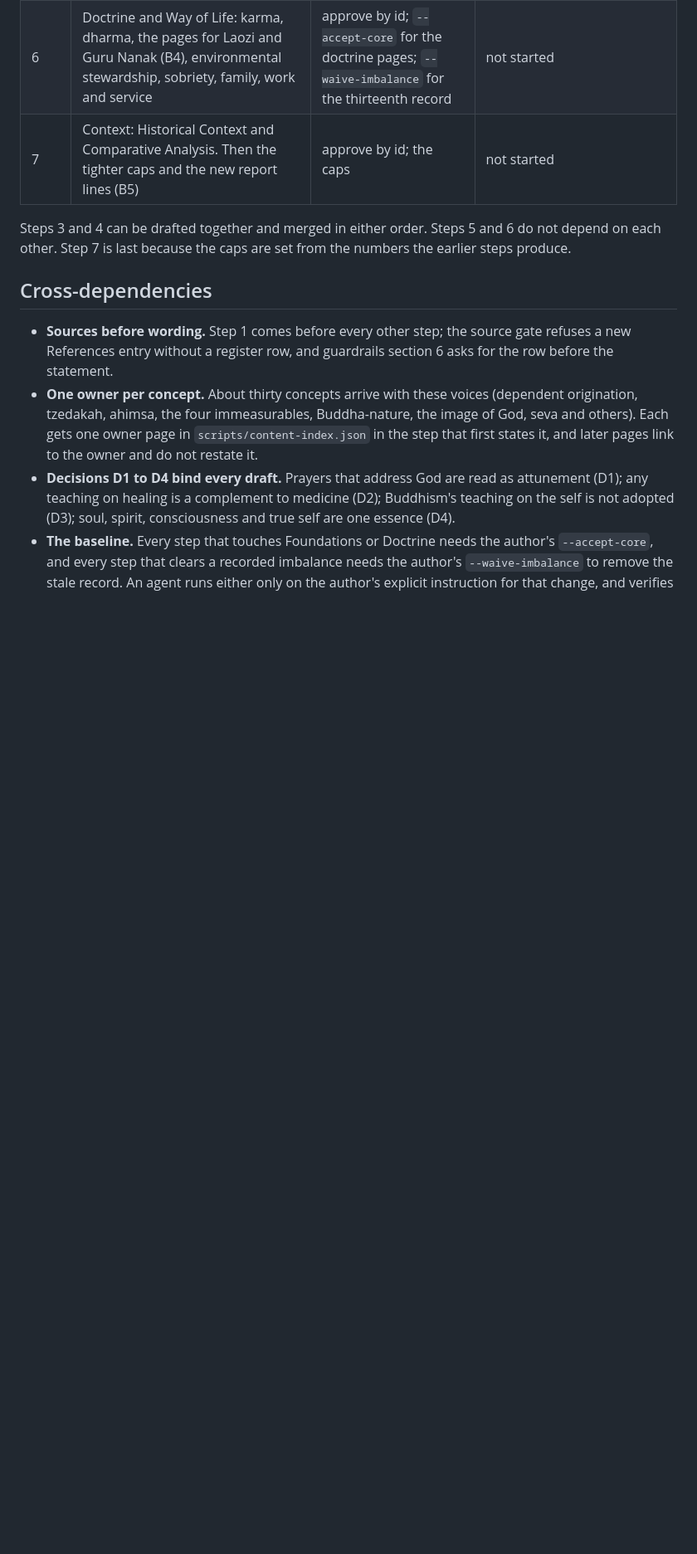
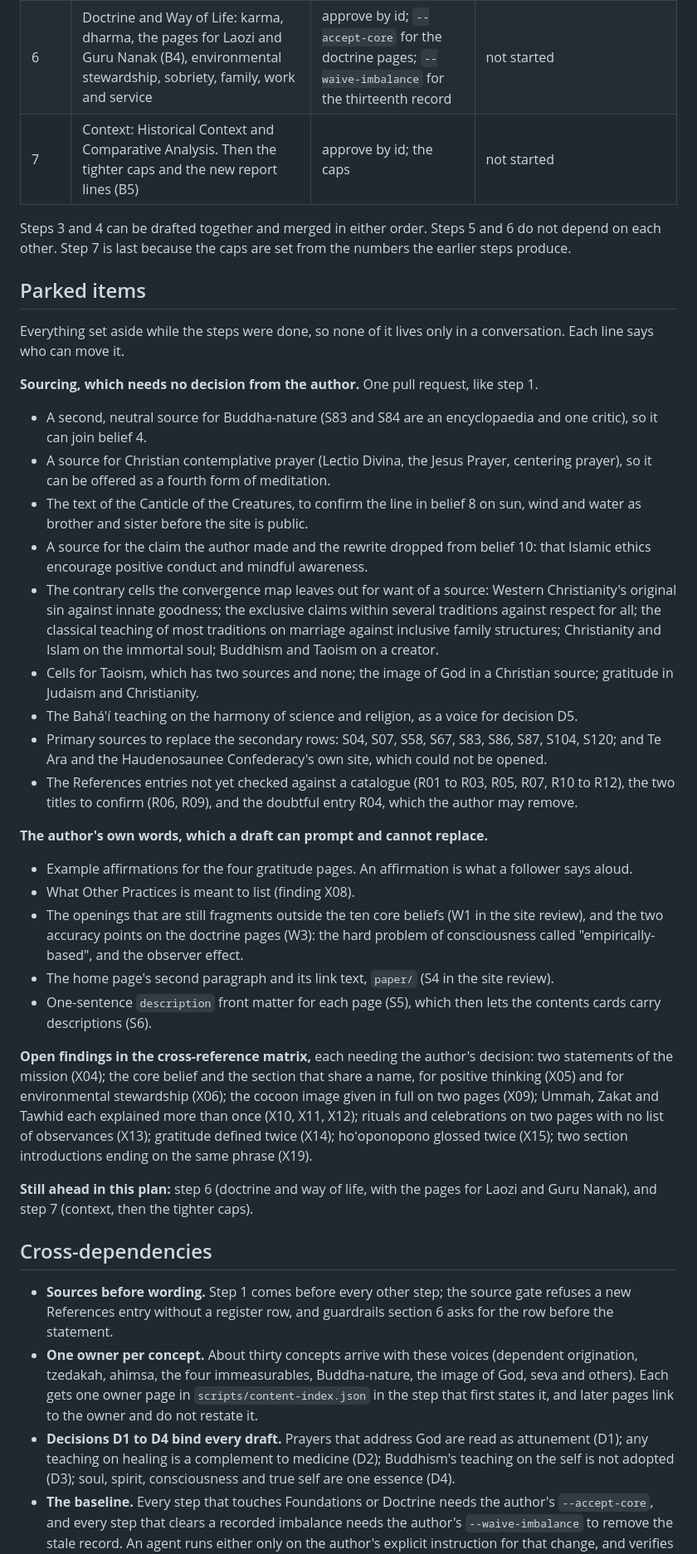
Before and after one commit to gio-salvador/upl, a Markdown page: docs/plans/2026-09-21-tradition-balance.md, the part around the change. Shown at 83% size. Drawn GitHub-style; blank space fills up the shorter version.

Commit message:
docs(plan): record every parked item in the tradition balance plan
Items set aside across steps 1 to 5 lived only in conversation. The plan now
lists them by who can move each: sourcing that needs no decision, wording
that is the author's own, the open findings in the matrix, and the steps
still ahead.

Co-Authored-By: Claude Fable 5.1 <noreply@anthropic.com>

```diff
--- a/docs/plans/2026-09-21-tradition-balance.md
+++ b/docs/plans/2026-09-21-tradition-balance.md
@@ -423,6 +423,54 @@ wording pull request, called out as such, with the matrix and the register updat
 Steps 3 and 4 can be drafted together and merged in either order. Steps 5 and 6 do not depend on
 each other. Step 7 is last because the caps are set from the numbers the earlier steps produce.
 
+## Parked items
+
+Everything set aside while the steps were done, so none of it lives only in a conversation. Each
+line says who can move it.
+
+**Sourcing, which needs no decision from the author.** One pull request, like step 1.
+
+- A second, neutral source for Buddha-nature (S83 and S84 are an encyclopaedia and one critic), so
+  it can join belief 4.
+- A source for Christian contemplative prayer (Lectio Divina, the Jesus Prayer, centering prayer),
+  so it can be offered as a fourth form of meditation.
+- The text of the Canticle of the Creatures, to confirm the line in belief 8 on sun, wind and water
+  as brother and sister before the site is public.
+- A source for the claim the author made and the rewrite dropped from belief 10: that Islamic
+  ethics encourage positive conduct and mindful awareness.
+- The contrary cells the convergence map leaves out for want of a source: Western Christianity's
+  original sin against innate goodness; the exclusive claims within several traditions against
+  respect for all; the classical teaching of most traditions on marriage against inclusive family
+  structures; Christianity and Islam on the immortal soul; Buddhism and Taoism on a creator.
+- Cells for Taoism, which has two sources and none; the image of God in a Christian source;
+  gratitude in Judaism and Christianity.
+- The Bahá'í teaching on the harmony of science and religion, as a voice for decision D5.
+- Primary sources to replace the secondary rows: S04, S07, S58, S67, S83, S86, S87, S104, S120; and
+  Te Ara and the Haudenosaunee Confederacy's own site, which could not be opened.
+- The References entries not yet checked against a catalogue (R01 to R03, R05, R07, R10 to R12),
+  the two titles to confirm (R06, R09), and the doubtful entry R04, which the author may remove.
+
+**The author's own words, which a draft can prompt and cannot replace.**
+
+- Example affirmations for the four gratitude pages. An affirmation is what a follower says aloud.
+- What Other Practices is meant to list (finding X08).
+- The openings that are still fragments outside the ten core beliefs (W1 in the site review), and
+  the two accuracy points on the doctrine pages (W3): the hard problem of consciousness called
+  "empirically-based", and the observer effect.
+- The home page's second paragraph and its link text, `paper/` (S4 in the site review).
+- One-sentence `description` front matter for each page (S5), which then lets the contents cards
+  carry descriptions (S6).
+
+**Open findings in the cross-reference matrix,** each needing the author's decision: two statements
+of the mission (X04); the core belief and the section that share a name, for positive thinking
+(X05) and for environmental stewardship (X06); the cocoon image given in full on two pages (X09);
+Ummah, Zakat and Tawhid each explained more than once (X10, X11, X12); rituals and celebrations on
+two pages with no list of observances (X13); gratitude defined twice (X14); hoʻoponopono glossed
+twice (X15); two section introductions ending on the same phrase (X19).
+
+**Still ahead in this plan:** step 6 (doctrine and way of life, with the pages for Laozi and Guru
+Nanak), and step 7 (context, then the tighter caps).
+
 ## Cross-dependencies
 
 - **Sources before wording.** Step 1 comes before every other step; the source gate refuses a
```
